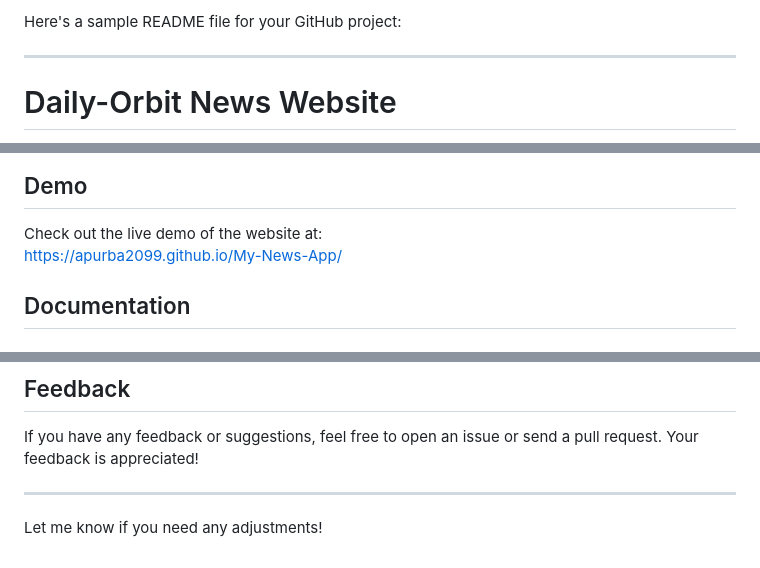
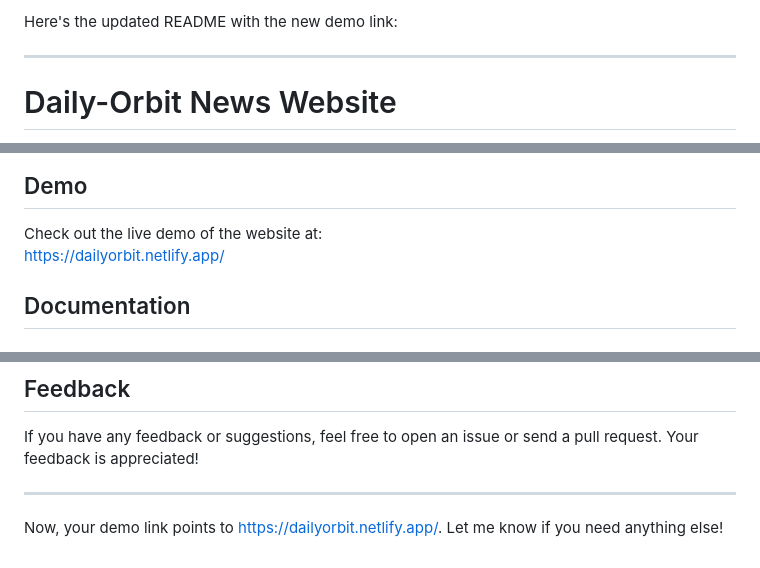
Before and after one commit to apurba2099/My-News-App, a Markdown page: README.md, 3 parts joined by grey strips. GitHub-like rendering.

```diff
--- a/README.md
+++ b/README.md
@@ -1,4 +1,4 @@
-Here's a sample README file for your GitHub project:
+Here's the updated README with the new demo link:
 
 ---
 
@@ -19,7 +19,7 @@ Daily-Orbit aggregates and displays the latest news articles based on various ca
 ## Demo
 
 Check out the live demo of the website at:
-[https://apurba2099.github.io/My-News-App/](https://apurba2099.github.io/My-News-App/)
+[https://dailyorbit.netlify.app/](https://dailyorbit.netlify.app/)
 
 ## Documentation
 
@@ -75,4 +74,4 @@ If you have any feedback or suggestions, feel free to open an issue or send a pu
 
 ---
 
-Let me know if you need any adjustments!
+Now, your demo link points to [https://dailyorbit.netlify.app/](https://dailyorbit.netlify.app/). Let me know if you need anything else!
```
Also changed, not shown: other parts of README.md (+0 -1 lines).
